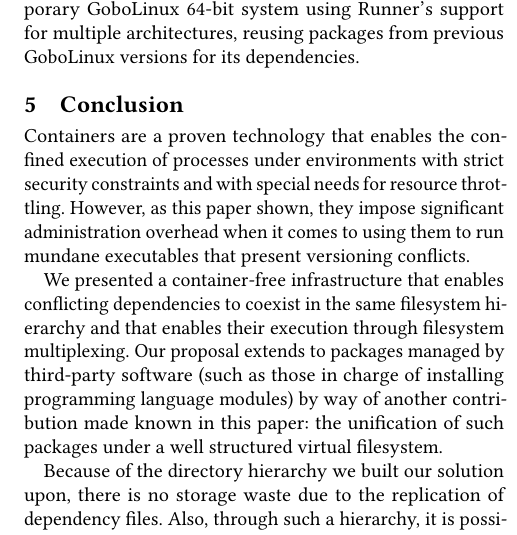
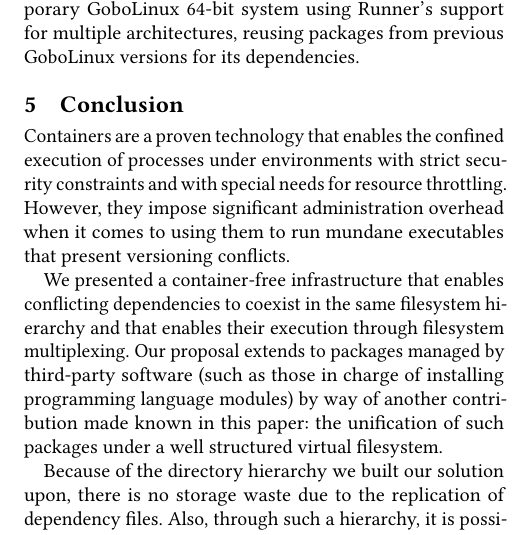
Before and after one commit to gobolinux/paper-runner, a LaTeX paper (Runner.tex): part of one column of page 6 of 7, cut so that both start at the same text. Compiled offline with pdfLaTeX.

Commit message:
minor tweaks

```diff
--- a/Runner.tex
+++ b/Runner.tex
@@ -480,10 +480,10 @@ reusing packages from previous GoboLinux versions for its dependencies.
 
 \section{Conclusion}\label{sec:conclusion}
 Containers are a proven technology that enables the confined execution of
-processes under environments with strict security constraints and with
-special needs for resource throttling. However, as this paper shown,
-they impose significant administration overhead when it comes to using
-them to run mundane executables that present versioning conflicts.
+processes under environments with strict security constraints and with special
+needs for resource throttling. However, they impose significant administration
+overhead when it comes to using them to run mundane executables that present
+versioning conflicts.
 
 We presented a container-free infrastructure that enables conflicting
 dependencies to coexist in the same filesystem hierarchy and that enables
```
Also changed, not shown: Runner.tex (2 more changed lines).
